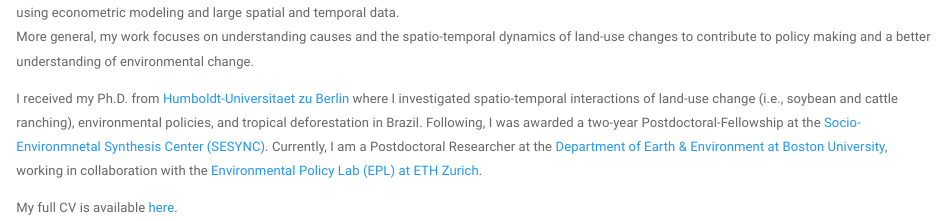
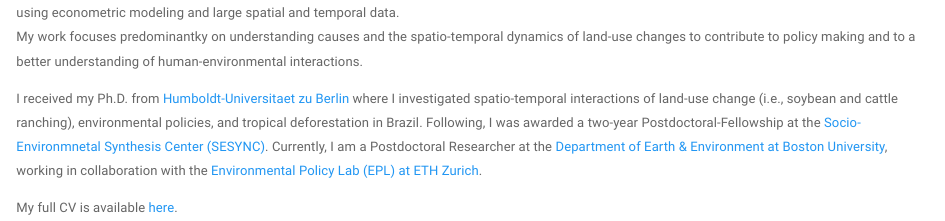
Before and after one commit to floriangollnow/floriangollnow.github.io, an R Markdown document (index.Rmd): the page in a window 1100 px wide, from 140 px down. Rendered offline with R 4.5, knitr and Pandoc, with nearby package versions; a font, style sheet, LaTeX package, included part or bibliography that could not be used is replaced or left out.

Commit message:
small text changes

```diff
--- a/index.Rmd
+++ b/index.Rmd
@@ -6,7 +6,7 @@
 <img src="images/gollnowf_pic1.jpg" style="width:25%; border:10px solid; margin-right: 20px" align="left">
 
 I am interested in research questions at the intersection of nature conservation, agricultural production, and livelihoods. Currently, I investigate the role of zero-deforestation commitments in the Brazilian soybean sector, using econometric modeling and large spatial and temporal data.
-More general, my work focuses on understanding causes and the spatio-temporal dynamics of land-use changes to contribute to policy making and a better understanding of environmental change.
+My work focuses predominantky on understanding causes and the spatio-temporal dynamics of land-use changes to contribute to policy making and to a better understanding of human-environmental interactions.
 
 I received my Ph.D. from [Humboldt-Universitaet zu Berlin](https://www.geographie.hu-berlin.de/de) where I investigated spatio-temporal interactions of land-use change (i.e., soybean and cattle ranching), environmental policies, and tropical deforestation in Brazil. Following, I was awarded a two-year Postdoctoral-Fellowship at the [Socio-Environmnetal Synthesis Center (SESYNC)](https://www.sesync.org/). Currently, I am a Postdoctoral Researcher at the [Department of Earth & Environment at Boston University](http://www.bu.edu/earth/), working in collaboration with the [Environmental Policy Lab (EPL) at ETH Zurich](https://epl.ethz.ch/).
 
```
